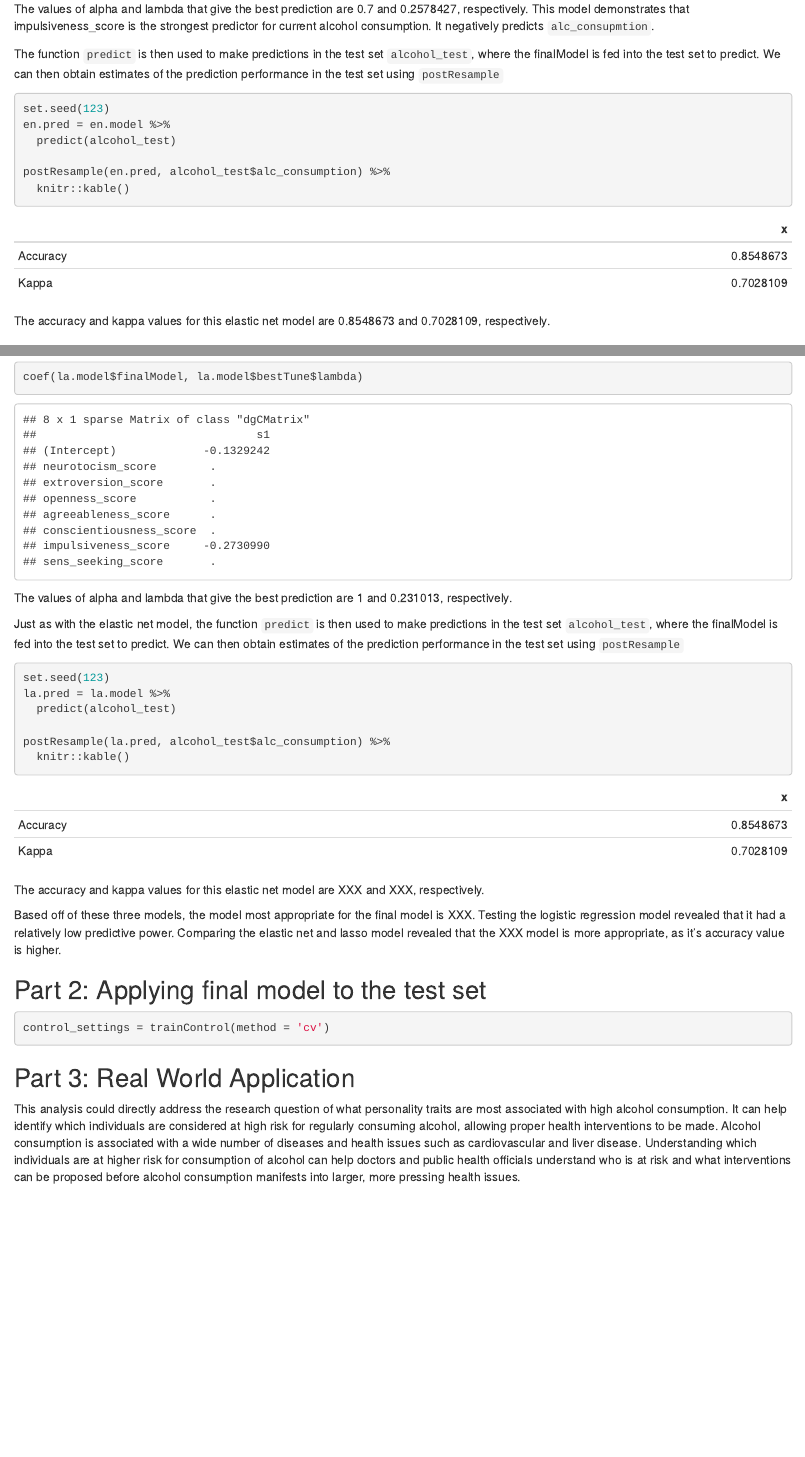
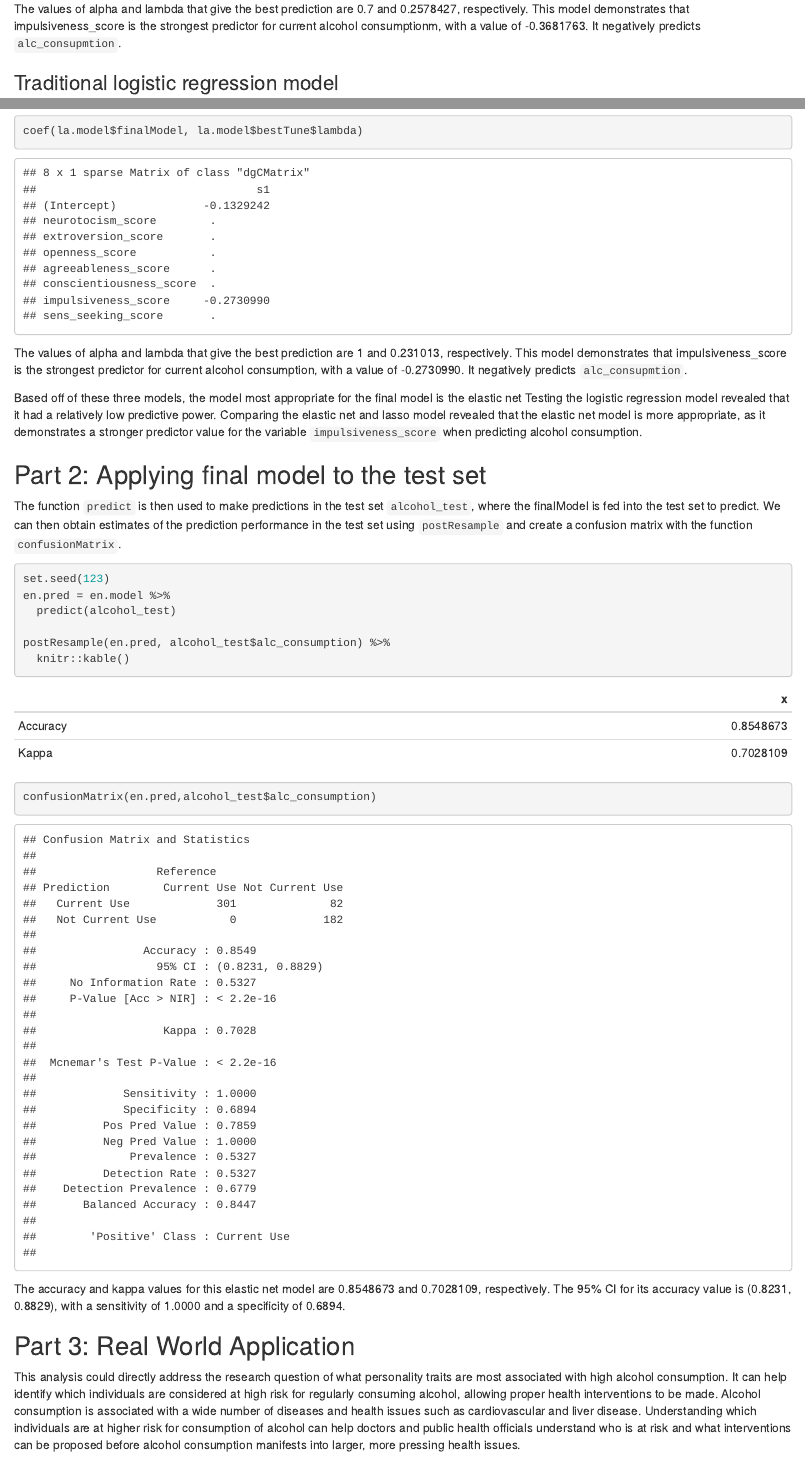
Before and after one commit to gw2442/p8451_assignment5, an R Markdown document (p8451_assignment_5.Rmd): the page in a window 1100 px wide, from 4760 px down, and a second part further down, joined at a grey line. The pictures show the output file p8451_assignment_5.html that the author committed with the source, opened offline.

Commit message:
testing data set

````diff
--- a/p8451_assignment_5.Rmd
+++ b/p8451_assignment_5.Rmd
@@ -89,20 +89,7 @@ en.model$bestTune %>%
 coef(en.model$finalModel, en.model$bestTune$lambda)
 ```
 
-The values of alpha and lambda that give the best prediction are 0.7 and 0.2578427, respectively. This model demonstrates that impulsiveness_score is the strongest predictor for current alcohol consumption. It negatively predicts `alc_consupmtion`.
-
-The function `predict` is then used to make predictions in the test set `alcohol_test`, where the finalModel is fed into the test set to predict. We can then obtain estimates of the prediction performance in the test set using `postResample`
-
-```{r}
-set.seed(123)
-en.pred = en.model %>%
-  predict(alcohol_test)
-
-postResample(en.pred, alcohol_test$alc_consumption) %>%
-  knitr::kable()
-```
-
-The accuracy and kappa values for this elastic net model are 0.8548673 and 0.7028109, respectively.
+The values of alpha and lambda that give the best prediction are 0.7 and 0.2578427, respectively. This model demonstrates that impulsiveness_score is the strongest predictor for current alcohol consumptionm, with a value of -0.3681763. It negatively predicts `alc_consupmtion`.
 
 ### Traditional logistic regression model
 
@@ -158,30 +145,26 @@ la.model$bestTune %>%
 coef(la.model$finalModel, la.model$bestTune$lambda)
 ```
 
-The values of alpha and lambda that give the best prediction are 1 and 0.231013, respectively.
+The values of alpha and lambda that give the best prediction are 1 and 0.231013, respectively. This model demonstrates that impulsiveness_score is the strongest predictor for current alcohol consumption, with a value of -0.2730990. It negatively predicts `alc_consupmtion`.
 
-Just as with the elastic net model, the function `predict` is then used to make predictions in the test set `alcohol_test`, where the finalModel is fed into the test set to predict. We can then obtain estimates of the prediction performance in the test set using `postResample`
+Based off of these three models, the model most appropriate for the final model is the elastic net Testing the logistic regression model revealed that it had a relatively low predictive power. Comparing the elastic net and lasso model revealed that the elastic net model is more appropriate, as it demonstrates a stronger predictor value for the variable `impulsiveness_score` when predicting alcohol consumption.
+
+## Part 2: Applying final model to the test set
+
+The function `predict` is then used to make predictions in the test set `alcohol_test`, where the finalModel is fed into the test set to predict. We can then obtain estimates of the prediction performance in the test set using `postResample` and create a confusion matrix with the function `confusionMatrix`.
 
 ```{r}
 set.seed(123)
-la.pred = la.model %>%
+en.pred = en.model %>%
   predict(alcohol_test)
 
-postResample(la.pred, alcohol_test$alc_consumption) %>%
+postResample(en.pred, alcohol_test$alc_consumption) %>%
   knitr::kable()
+
+confusionMatrix(en.pred,alcohol_test$alc_consumption)
 ```
 
-The accuracy and kappa values for this elastic net model are XXX and XXX, respectively.
-
-Based off of these three models, the model most appropriate for the final model is XXX. Testing the logistic regression model revealed that it had a relatively low predictive power. Comparing the elastic net and lasso model revealed that the XXX model is more appropriate, as it's accuracy value is higher.
-
-## Part 2: Applying final model to the test set
-
-```{r}
-control_settings = trainControl(method = 'cv')
-```
-
-
+The accuracy and kappa values for this elastic net model are 0.8548673 and 0.7028109, respectively. The 95% CI for its accuracy value is (0.8231, 0.8829), with a sensitivity of 1.0000 and a specificity of 0.6894.
 
 ## Part 3: Real World Application
 
````
Also changed, not shown: p8451_assignment_5.html.
